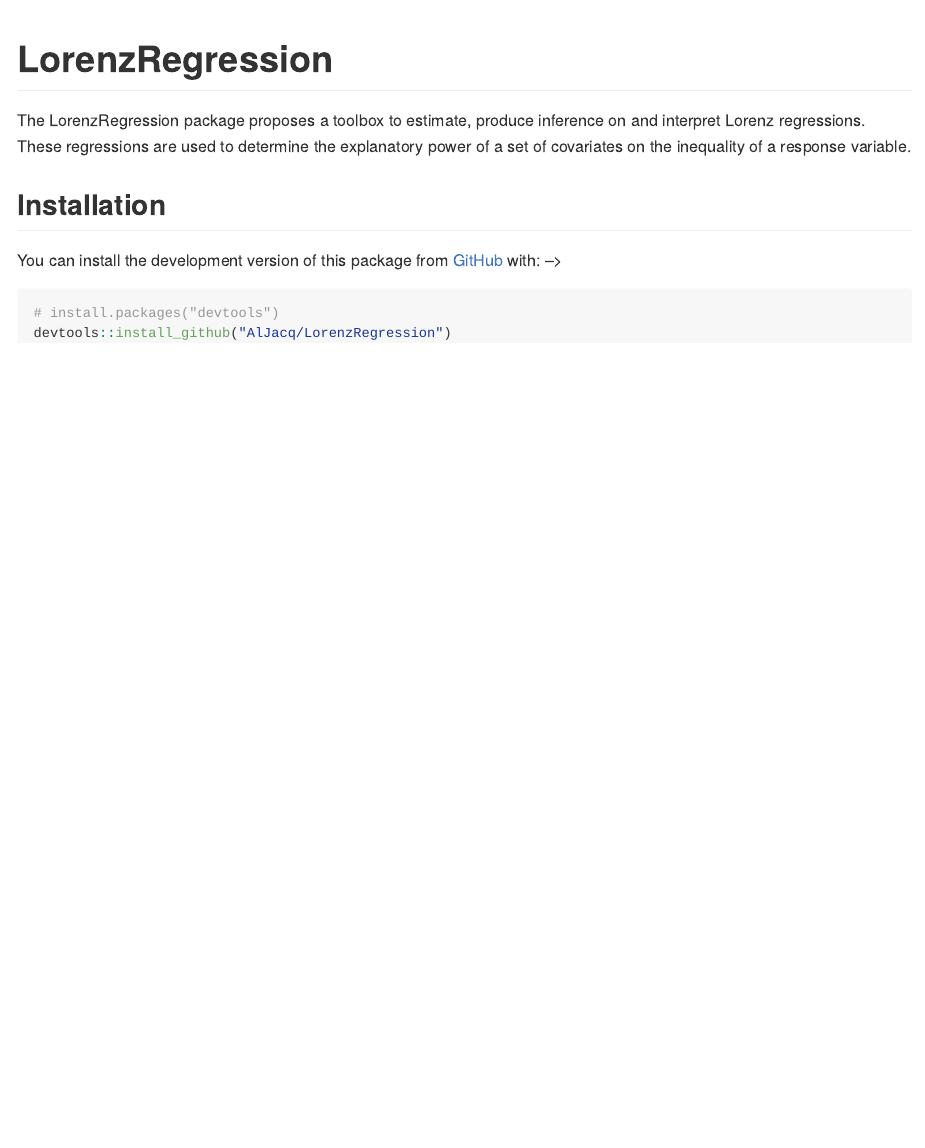
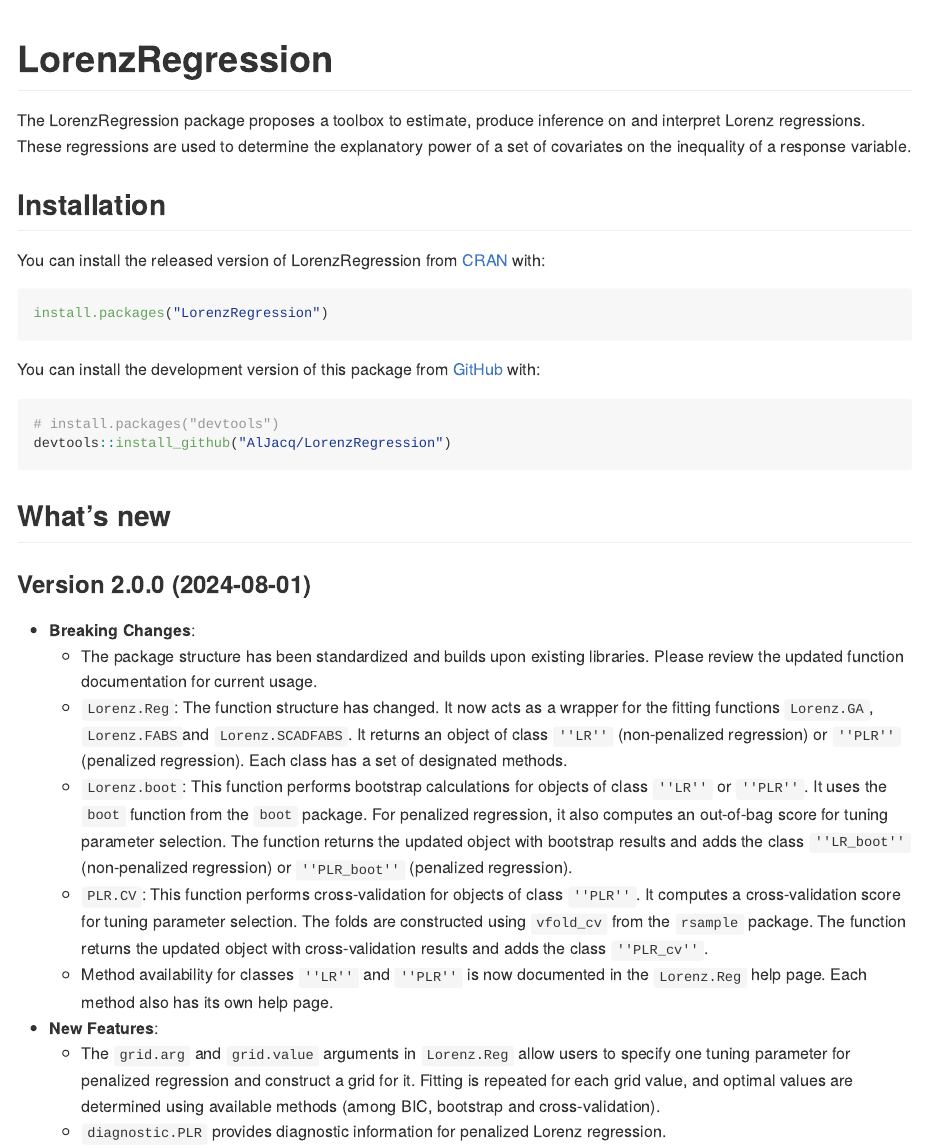
Before and after one commit to AlJacq/LorenzRegression, an R Markdown document (README.Rmd): the page in a window 1100 px wide, from its top. The pictures show the output file README.md that the author committed with the source, drawn offline in the style of GitHub; badge pictures from the web are left out.

Commit message:
Update Readme

````diff
--- a/README.Rmd
+++ b/README.Rmd
@@ -23,15 +23,30 @@
 
 ## Installation
 
-<!-- You can install the released version of LorenzRegression from [CRAN](https://CRAN.R-project.org) with: -->
+You can install the released version of LorenzRegression from [CRAN](https://CRAN.R-project.org) with:
 
-<!-- ``` r -->
-<!-- install.packages("LorenzRegression") -->
-<!-- ``` -->
+``` r
+install.packages("LorenzRegression")
+```
 
-You can install the development version of this package from [GitHub](https://github.com/) with: -->
+You can install the development version of this package from [GitHub](https://github.com/) with:
 
 ``` r
 # install.packages("devtools")
 devtools::install_github("AlJacq/LorenzRegression")
 ```
+
+## What's new
+
+### Version 2.0.0 (2024-08-01)
+
+- **Breaking Changes**:
+  - The package structure has been standardized and builds upon existing libraries. Please review the updated function documentation for current usage.
+  - `Lorenz.Reg`: The function structure has changed. It now acts as a wrapper for the fitting functions `Lorenz.GA`, `Lorenz.FABS`and `Lorenz.SCADFABS`. It returns an object of class `''LR''` (non-penalized regression) or `''PLR''` (penalized regression). Each class has a set of designated methods.
+  - `Lorenz.boot`: This function performs bootstrap calculations for objects of class `''LR''` or `''PLR''`. It uses the `boot` function from the `boot` package. For penalized regression, it also computes an out-of-bag score for tuning parameter selection. The function returns the updated object with bootstrap results and adds the class `''LR_boot''` (non-penalized regression) or `''PLR_boot''` (penalized regression).
+  - `PLR.CV`: This function performs cross-validation for objects of class `''PLR''`. It computes a cross-validation score for tuning parameter selection. The folds are constructed using `vfold_cv` from the `rsample` package. The function returns the updated object with cross-validation results and adds the class `''PLR_cv''`.
+  - Method availability for classes `''LR''` and `''PLR''` is now documented in the `Lorenz.Reg` help page. Each method also has its own help page.
+
+- **New Features**:
+  - The `grid.arg` and `grid.value` arguments in `Lorenz.Reg` allow users to specify one tuning parameter for penalized regression and construct a grid for it. Fitting is repeated for each grid value, and optimal values are determined using available methods (among BIC, bootstrap and cross-validation).
+  - `diagnostic.PLR` provides diagnostic information for penalized Lorenz regression.
````
Also changed, not shown: README.html (added), README.md.
